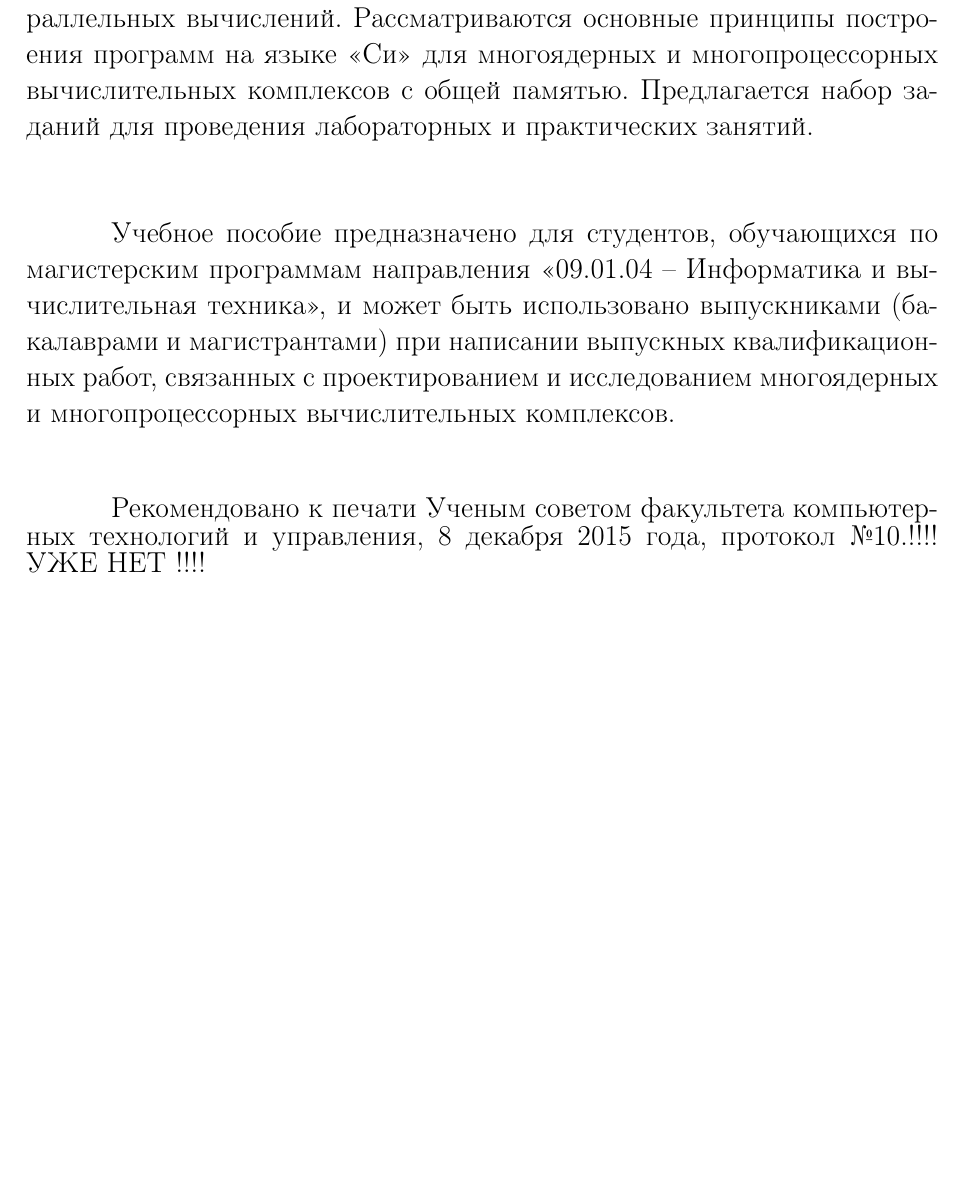
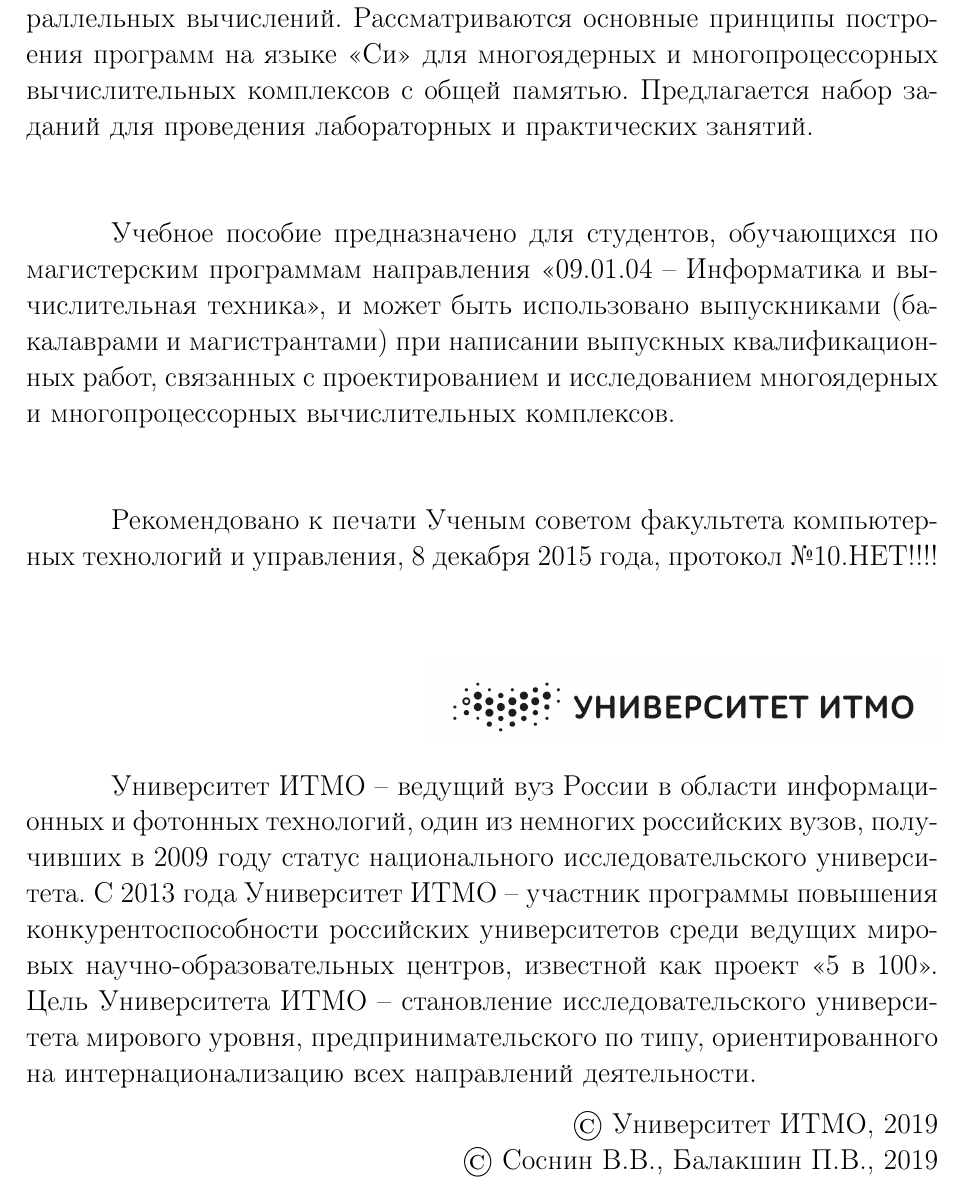
Before and after one commit to shilko2013/ParallelProgrammingTex, a LaTeX document (Основной текст.tex, which reads description.tex): part of the page, cut so that both start at the same text, the shorter picture padded with empty space. Compiled offline with pdfLaTeX; a LaTeX package or settings file that is missing is left out.

Commit message:
description.tex added

```diff
--- a/description.tex
+++ b/description.tex
@@ -8,5 +8,14 @@
 	\parУчебное пособие предназначено для студентов, обучающихся по магистерским программам направления «09.01.04 – Информатика и вычислительная техника», и может быть использовано выпускниками (бакалаврами и магистрантами) при написании выпускных квалификационных работ, связанных с проектированием и исследованием многоядерных и многопроцессорных вычислительных комплексов.
 	\newline
 	\newline
-	\parРекомендовано к печати Ученым советом факультета компьютерных технологий и управления, 8 декабря 2015 года, протокол №10.\textbf{!!!! УЖЕ НЕТ !!!!}
+	\parРекомендовано к печати Ученым советом факультета компьютерных технологий и управления, 8 декабря 2015 года, протокол №10.\textbf{НЕТ!!!!}
+	\vspace*{\fill} %text in the bottom of page
+	\begin{flushright}
+		\includegraphics[width=9cm, height=1.5cm]{ITMOLogo2}
+	\end{flushright}
+	\parУниверситет ИТМО – ведущий вуз России в области информационных и фотонных технологий, один из немногих российских вузов, получивших в 2009 году статус национального исследовательского университета. С 2013 года Университет ИТМО – участник программы повышения конкурентоспособности российских университетов среди ведущих мировых научно-образовательных центров, известной как проект «5 в 100». Цель Университета ИТМО – становление исследовательского университета мирового уровня, предпринимательского по типу, ориентированного на интернационализацию всех направлений деятельности.
+	\begin{flushright}
+		\copyright\spaceУниверситет ИТМО, 2019
+		\par\copyright\spaceСоснин В.В., Балакшин П.В., 2019
+	\end{flushright}
 }
--- a/Основной текст.tex
+++ b/Основной текст.tex
@@ -13,5 +13,5 @@
 %\linespread{1.3}
 
 \begin{document}
-	\include{description}
+	\include{description} %год протокола неверный!!!
 \end{document}
```
Also changed, not shown: Основной текст.pdf, 1 other file.
